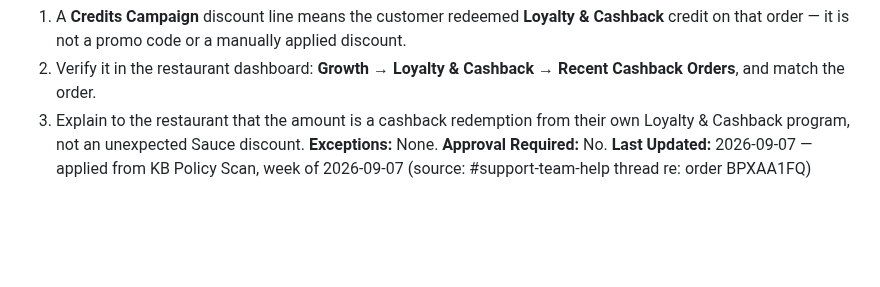
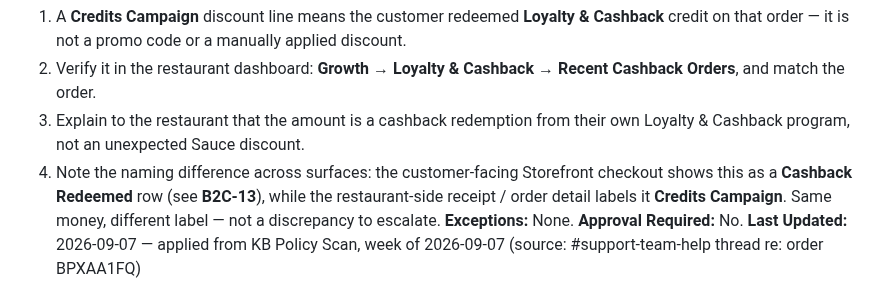
Before and after one commit to jboock-prog/sauce-cs-kb, a Markdown page: kb-operations.md, the part around the change. Drawn GitHub-style; blank space fills up the shorter version.

```diff
--- a/kb-operations.md
+++ b/kb-operations.md
@@ -915,6 +915,7 @@ Every alert requires immediate manual action in **Stream** (sauce.streamorders.c
 1. A **Credits Campaign** discount line means the customer redeemed **Loyalty & Cashback** credit on that order — it is not a promo code or a manually applied discount.
 2. Verify it in the restaurant dashboard: **Growth → Loyalty & Cashback → Recent Cashback Orders**, and match the order.
 3. Explain to the restaurant that the amount is a cashback redemption from their own Loyalty & Cashback program, not an unexpected Sauce discount.
+4. Note the naming difference across surfaces: the customer-facing Storefront checkout shows this as a **Cashback Redeemed** row (see **B2C-13**), while the restaurant-side receipt / order detail labels it **Credits Campaign**. Same money, different label — not a discrepancy to escalate.
 **Exceptions:** None.
 **Approval Required:** No.
 **Last Updated:** 2026-09-07 — applied from KB Policy Scan, week of 2026-09-07 (source: #support-team-help thread re: order BPXAA1FQ)
```
